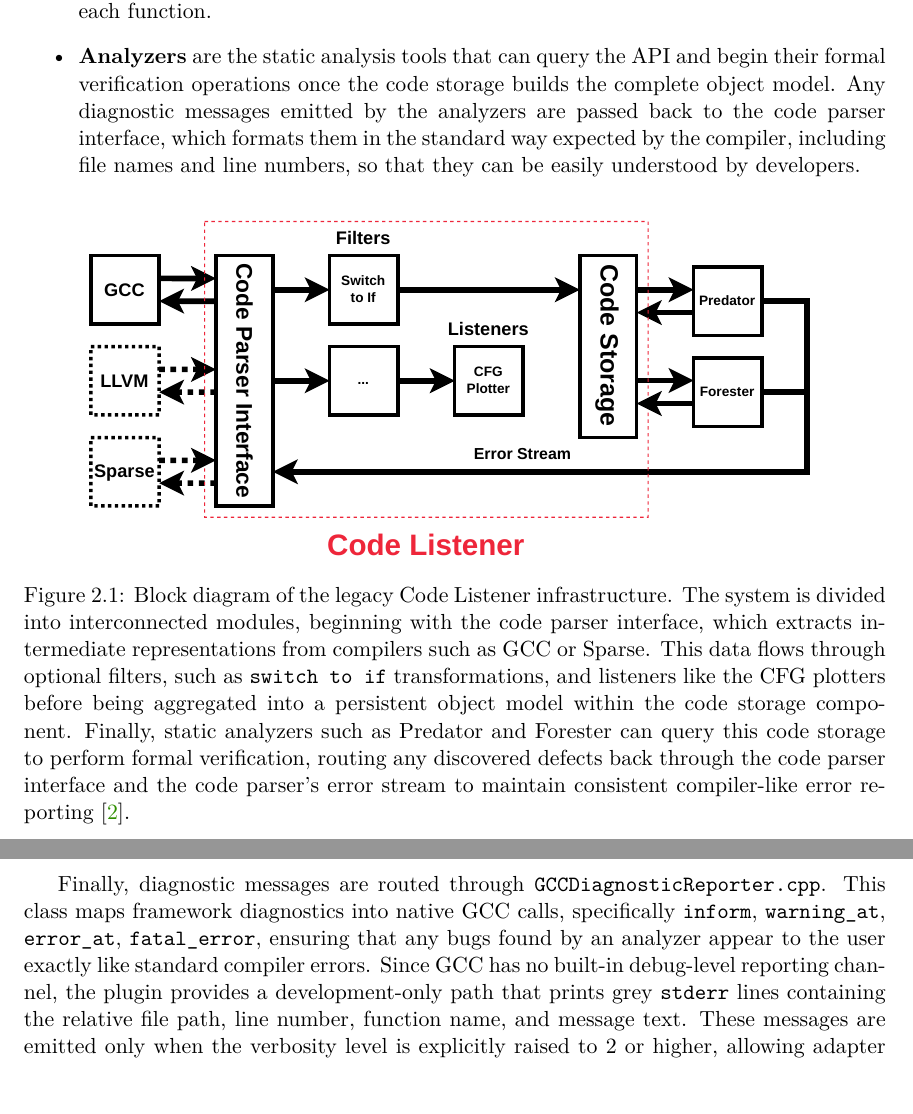
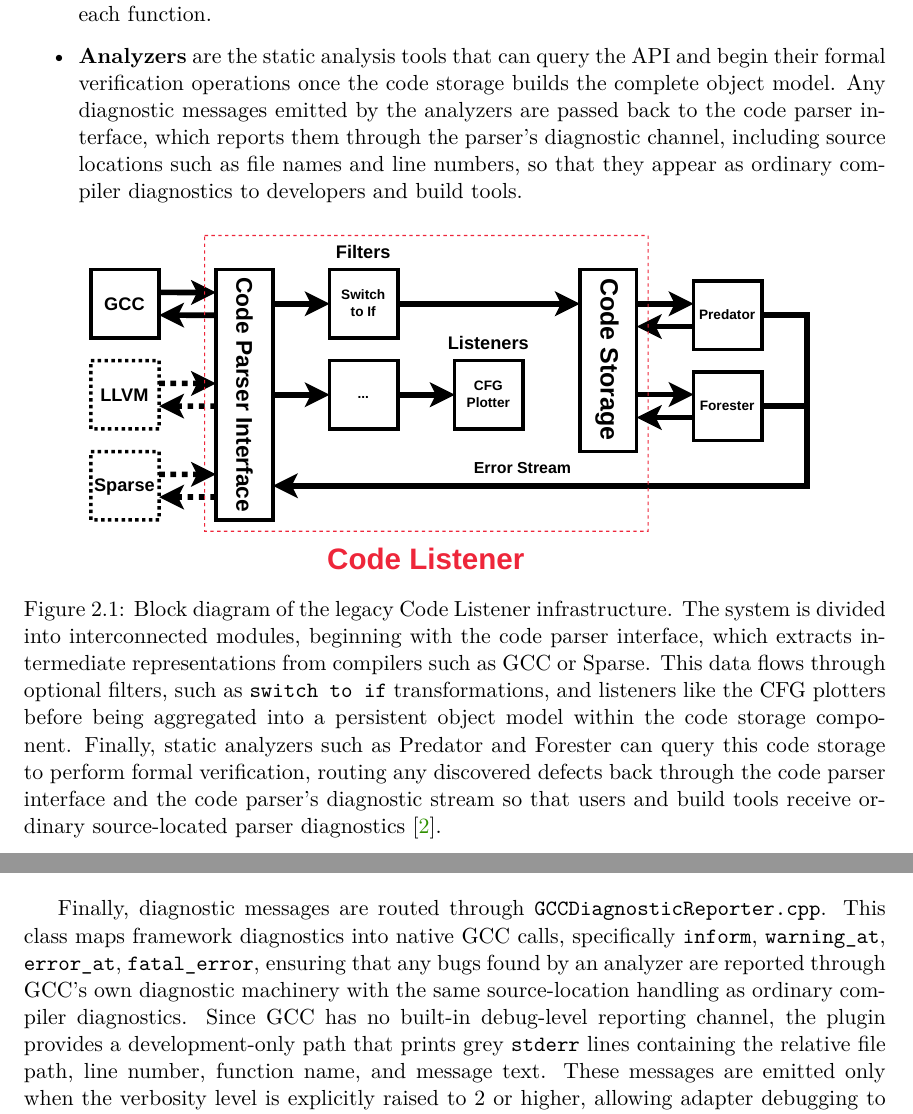
Before and after one commit to pseja/gcc-plugin-for-static-analyzer-support, a LaTeX thesis (xpsejal00-gcc-plugin.tex, which reads 02-state-of-the-art.tex, 04-implementation.tex): two parts of pages 10 and 34 of 45, joined at a grey line, cut so that both start at the same text. Compiled offline with pdfLaTeX.

Commit message:
fix sentences with printing information in compiler format

```diff
--- a/02-state-of-the-art.tex
+++ b/02-state-of-the-art.tex
@@ -33,7 +33,7 @@ The architecture of the original Code Listener is highly modular, effectively ac
     This component allows the analyzers to look up containers of types, variables, and functions, and to navigate the CFG of each function.
 
   \item \textbf{Analyzers} are the static analysis tools that can query the API and begin their formal verification operations once the code storage builds the complete object model.
-    Any diagnostic messages emitted by the analyzers are passed back to the code parser interface, which formats them in the standard way expected by the compiler, including file names and line numbers, so that they can be easily understood by developers.
+    Any diagnostic messages emitted by the analyzers are passed back to the code parser interface, which reports them through the parser's diagnostic channel, including source locations such as file names and line numbers, so that they appear as ordinary compiler diagnostics to developers and build tools.
 
 \end{itemize}
 
@@ -44,7 +44,7 @@ The architecture of the original Code Listener is highly modular, effectively ac
     Block diagram of the legacy Code Listener infrastructure.
     The system is divided into interconnected modules, beginning with the code parser interface, which extracts intermediate representations from compilers such as GCC or Sparse.
     This data flows through optional filters, such as \texttt{switch to if} transformations, and listeners like the CFG plotters before being aggregated into a persistent object model within the code storage component.
-    Finally, static analyzers such as Predator and Forester can query this code storage to perform formal verification, routing any discovered defects back through the code parser interface and the code parser's error stream to maintain consistent compiler-like error reporting~\cite{CodeListener2012}.
+    Finally, static analyzers such as Predator and Forester can query this code storage to perform formal verification, routing any discovered defects back through the code parser interface and the code parser's diagnostic stream so that users and build tools receive ordinary source-located parser diagnostics~\cite{CodeListener2012}.
   }\label{fig:old-architecture}
 \end{figure}
 
--- a/04-implementation.tex
+++ b/04-implementation.tex
@@ -100,7 +100,7 @@ To optimize this translation:
 \end{itemize}
 
 Finally, diagnostic messages are routed through \texttt{GCCDiagnosticReporter.cpp}.
-This class maps framework diagnostics into native GCC calls, specifically \texttt{inform}, \texttt{warning\_at}, \texttt{error\_at}, \texttt{fatal\_error}, ensuring that any bugs found by an analyzer appear to the user exactly like standard compiler errors.
+This class maps framework diagnostics into native GCC calls, specifically \texttt{inform}, \texttt{warning\_at}, \texttt{error\_at}, \texttt{fatal\_error}, ensuring that any bugs found by an analyzer are reported through GCC's own diagnostic machinery with the same source-location handling as ordinary compiler diagnostics.
 Since GCC has no built-in debug-level reporting channel, the plugin provides a development-only path that prints grey \texttt{stderr} lines containing the relative file path, line number, function name, and message text.
 These messages are emitted only when the verbosity level is explicitly raised to 2 or higher, allowing adapter debugging to remain available on demand without affecting ordinary analyzer runs.
 
```
Also changed, not shown: 03-design.tex (+1 -1 lines).
